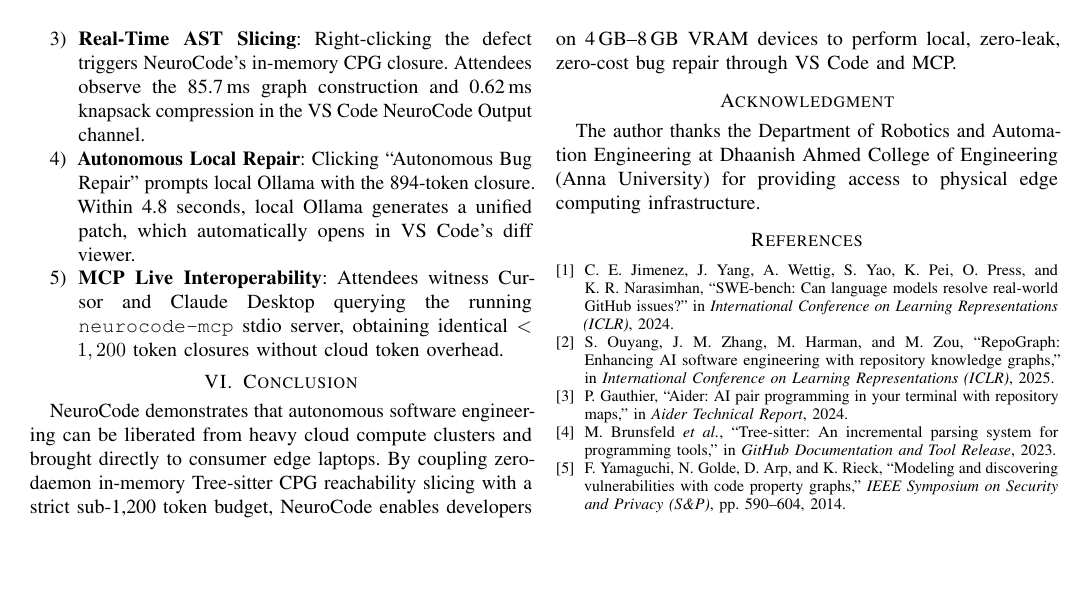
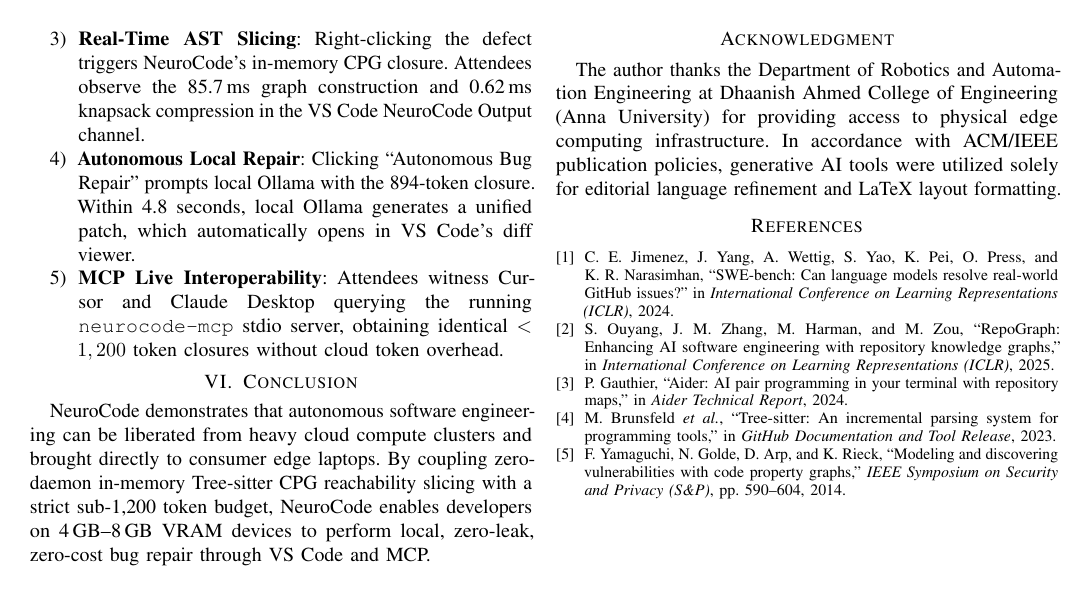
Before and after one commit to Arkz-Deepak/neurocode, a LaTeX paper (paper_icpc_tool_demo/neurocode_icpc_demo.tex): page 4 of 4. Compiled offline with pdfLaTeX; a missing font is replaced by an installed copy or a similar font; a LaTeX package or settings file that is missing is left out.

Commit message:
chore(icpc): set exact 10pt conference documentclass and add GenAI disclosure

```diff
--- a/paper_icpc_tool_demo/neurocode_icpc_demo.tex
+++ b/paper_icpc_tool_demo/neurocode_icpc_demo.tex
@@ -1,4 +1,4 @@
-\documentclass[conference]{IEEEtran}
+\documentclass[10pt, conference]{IEEEtran}
 \IEEEoverridecommandlockouts
 
 \usepackage{cite}
@@ -216,7 +216,7 @@ In the interactive demonstration session, attendees will experience a live, hand
 NeuroCode demonstrates that autonomous software engineering can be liberated from heavy cloud compute clusters and brought directly to consumer edge laptops. By coupling zero-daemon in-memory Tree-sitter CPG reachability slicing with a strict sub-1,200 token budget, NeuroCode enables developers on 4\,GB--8\,GB VRAM devices to perform local, zero-leak, zero-cost bug repair through VS Code and MCP.
 
 \section*{Acknowledgment}
-The author thanks the Department of Robotics and Automation Engineering at Dhaanish Ahmed College of Engineering (Anna University) for providing access to physical edge computing infrastructure.
+The author thanks the Department of Robotics and Automation Engineering at Dhaanish Ahmed College of Engineering (Anna University) for providing access to physical edge computing infrastructure. In accordance with ACM/IEEE publication policies, generative AI tools were utilized solely for editorial language refinement and LaTeX layout formatting.
 
 \bibliographystyle{IEEEtran}
 \bibliography{neurocode}
```
Also changed, not shown: 1 other file.
